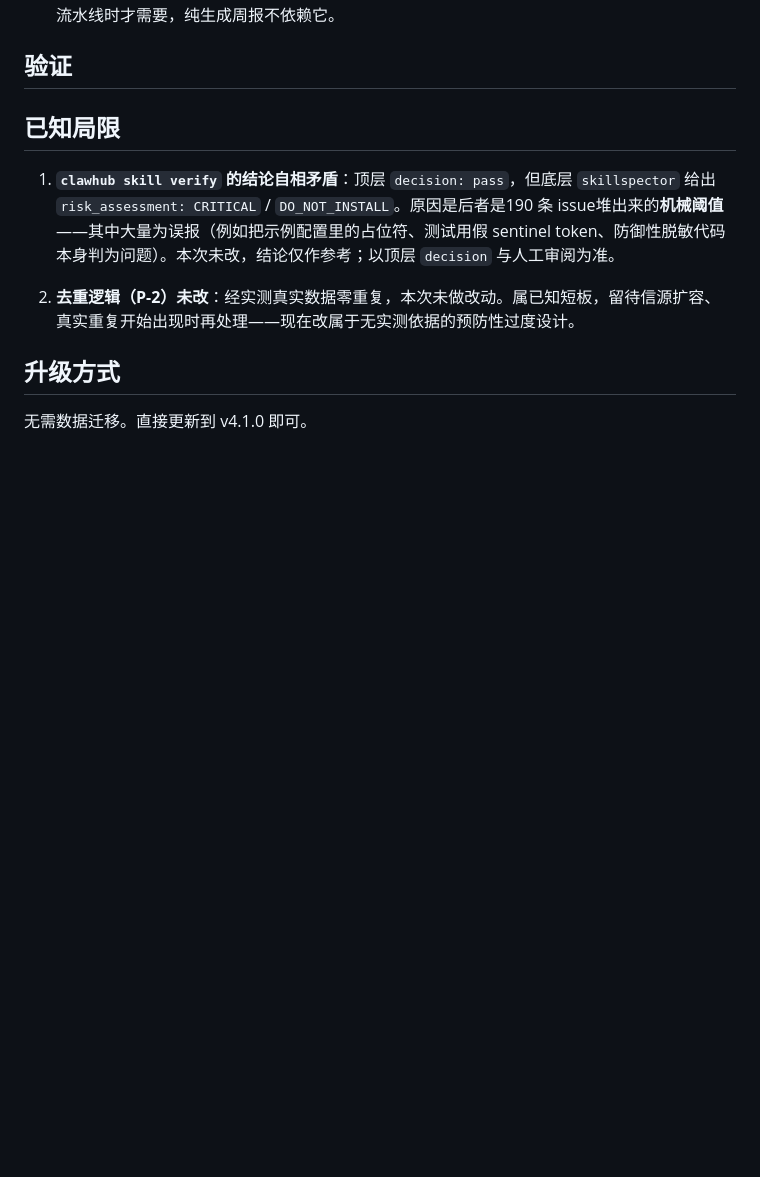
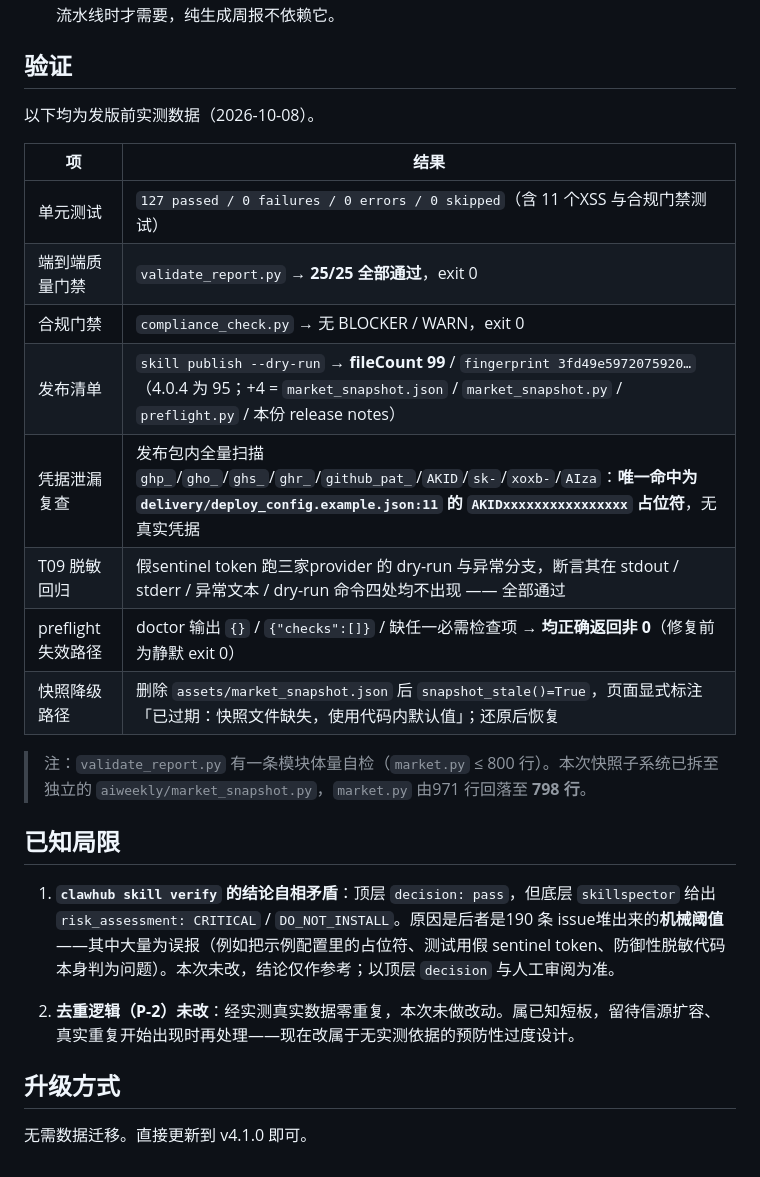
Before and after one commit to Elisabeth15501/ai-weekly, a Markdown page: delivery/v4.1.0_release_notes.md, the part around the change. Drawn GitHub-style; blank space fills up the shorter version.

Commit message:
docs(release): v4.1.0 发布说明回填发版实测数据
127 passed / 25-25 门禁 / compliance exit 0 / fileCount 99
凭据扫描唯一命中为示例占位符

```diff
--- a/delivery/v4.1.0_release_notes.md
+++ b/delivery/v4.1.0_release_notes.md
@@ -66,7 +66,20 @@ v4.1.0 是**安全整改 + 分发可靠性 + 来源诚实性**版本：清掉最
 
 ## 验证
 
-<!-- 待填：实测数据 -->
+以下均为发版前实测数据（2026-10-08）。
+
+| 项 | 结果 |
+|---|---|
+| 单元测试 | `127 passed / 0 failures / 0 errors / 0 skipped`（含 11 个XSS 与合规门禁测试） |
+| 端到端质量门禁 | `validate_report.py` → **25/25 全部通过**，exit 0 |
+| 合规门禁 | `compliance_check.py` → 无 BLOCKER / WARN，exit 0 |
+| 发布清单 | `skill publish --dry-run` → **fileCount 99** / `fingerprint 3fd49e5972075920…`（4.0.4 为 95；+4 = `market_snapshot.json` / `market_snapshot.py` / `preflight.py` / 本份 release notes） |
+| 凭据泄漏复查 | 发布包内全量扫描 `ghp_`/`gho_`/`ghs_`/`ghr_`/`github_pat_`/`AKID`/`sk-`/`xoxb-`/`AIza`：**唯一命中为 `delivery/deploy_config.example.json:11` 的 `AKIDxxxxxxxxxxxxxxxx` 占位符**，无真实凭据 |
+| T09 脱敏回归 | 假sentinel token 跑三家provider 的 dry-run 与异常分支，断言其在 stdout / stderr / 异常文本 / dry-run 命令四处均不出现 —— 全部通过 |
+| preflight 失效路径 | doctor 输出 `{}` / `{"checks":[]}` / 缺任一必需检查项 → **均正确返回非 0**（修复前为静默 exit 0） |
+| 快照降级路径 | 删除 `assets/market_snapshot.json` 后 `snapshot_stale()=True`，页面显式标注「已过期：快照文件缺失，使用代码内默认值」；还原后恢复 |
+
+> 注：`validate_report.py` 有一条模块体量自检（`market.py` ≤ 800 行）。本次快照子系统已拆至独立的 `aiweekly/market_snapshot.py`，`market.py` 由971 行回落至 **798 行**。
 
 ## 已知局限
 
```
